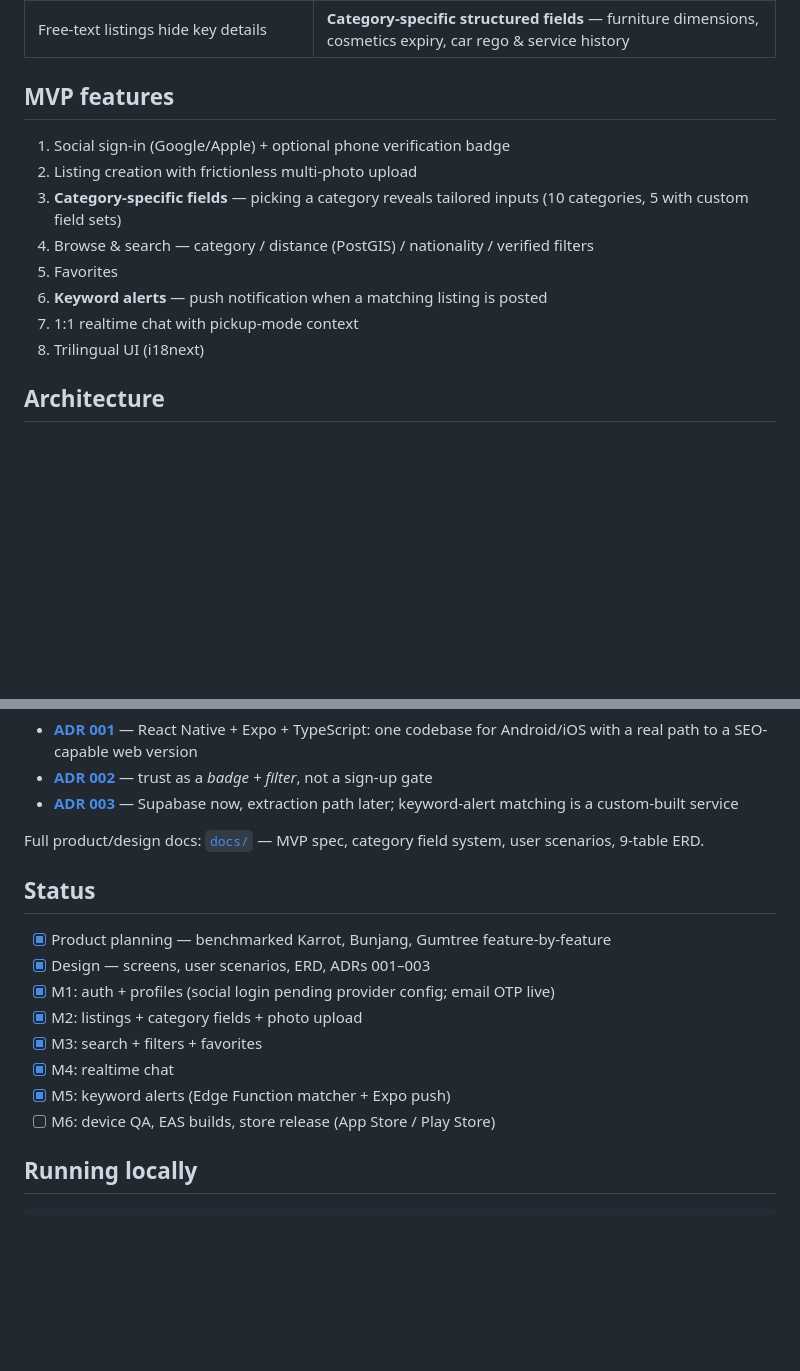
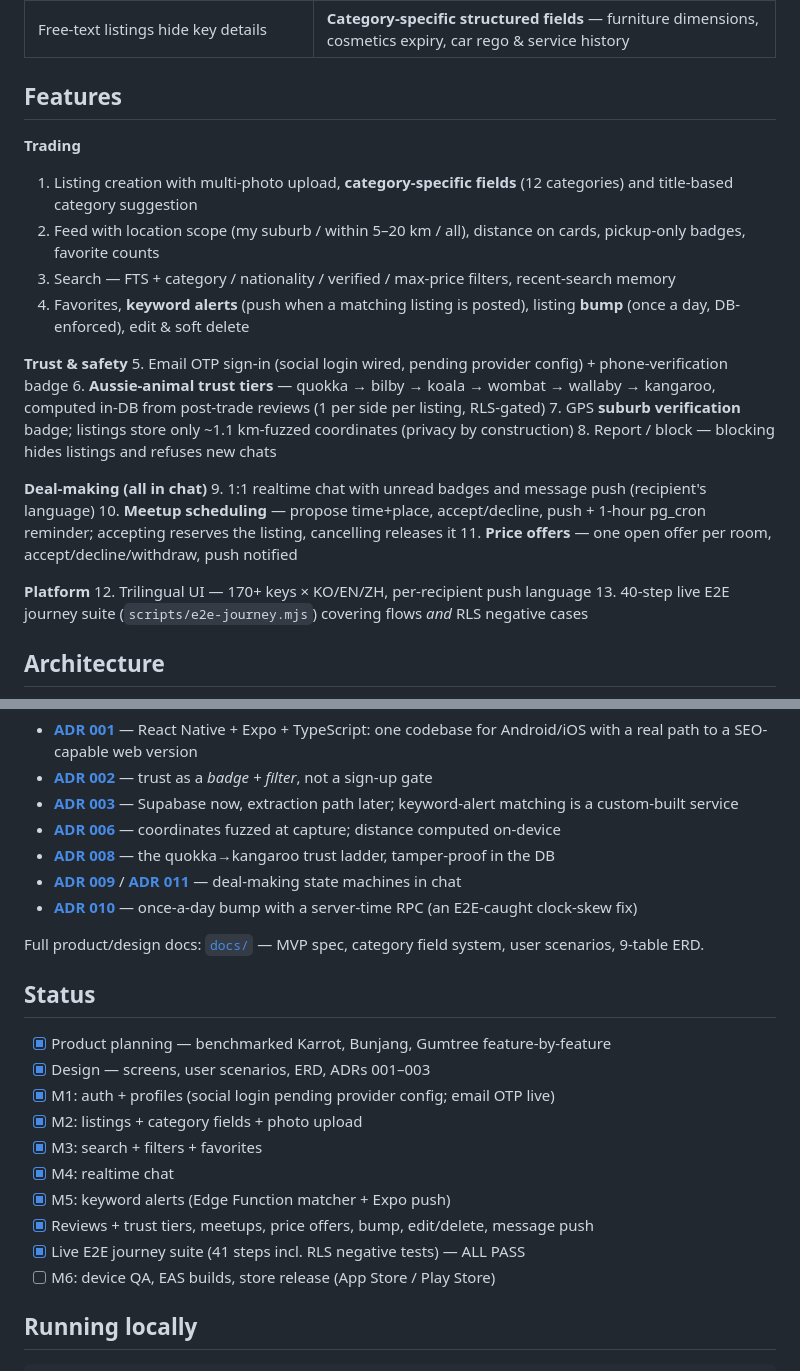
Before and after one commit to IT-Yun/torrens-market, a Markdown page: README.md, 2 parts joined by grey strips. Drawn GitHub-style; blank space fills up the shorter version.

Commit message:
README: refresh feature list, architecture, and ADR index
Co-Authored-By: Claude Fable 5 <noreply@anthropic.com>

```diff
--- a/README.md
+++ b/README.md
@@ -15,16 +15,28 @@ Named after Adelaide's River Torrens. Built with React Native + Expo + TypeScrip
 | No trust signals, scam-prone | Phone-verification badge + verified-only filter |
 | Free-text listings hide key details | **Category-specific structured fields** — furniture dimensions, cosmetics expiry, car rego & service history |
 
-## MVP features
+## Features
 
-1. Social sign-in (Google/Apple) + optional phone verification badge
-2. Listing creation with frictionless multi-photo upload
-3. **Category-specific fields** — picking a category reveals tailored inputs (10 categories, 5 with custom field sets)
-4. Browse & search — category / distance (PostGIS) / nationality / verified filters
-5. Favorites
-6. **Keyword alerts** — push notification when a matching listing is posted
-7. 1:1 realtime chat with pickup-mode context
-8. Trilingual UI (i18next)
+**Trading**
+1. Listing creation with multi-photo upload, **category-specific fields** (12 categories) and title-based category suggestion
+2. Feed with location scope (my suburb / within 5–20 km / all), distance on cards, pickup-only badges, favorite counts
+3. Search — FTS + category / nationality / verified / max-price filters, recent-search memory
+4. Favorites, **keyword alerts** (push when a matching listing is posted), listing **bump** (once a day, DB-enforced), edit & soft delete
+
+**Trust & safety**
+5. Email OTP sign-in (social login wired, pending provider config) + phone-verification badge
+6. **Aussie-animal trust tiers** — quokka → bilby → koala → wombat → wallaby → kangaroo, computed in-DB from post-trade reviews (1 per side per listing, RLS-gated)
+7. GPS **suburb verification** badge; listings store only ~1.1 km-fuzzed coordinates (privacy by construction)
+8. Report / block — blocking hides listings and refuses new chats
+
+**Deal-making (all in chat)**
+9. 1:1 realtime chat with unread badges and message push (recipient's language)
+10. **Meetup scheduling** — propose time+place, accept/decline, push + 1-hour pg_cron reminder; accepting reserves the listing, cancelling releases it
+11. **Price offers** — one open offer per room, accept/decline/withdraw, push notified
+
+**Platform**
+12. Trilingual UI — 170+ keys × KO/EN/ZH, per-recipient push language
+13. 40-step live E2E journey suite (`scripts/e2e-journey.mjs`) covering flows *and* RLS negative cases
 
 ## Architecture
 
@@ -54,6 +68,10 @@ Key design choices (each recorded as an ADR in [`docs/adr/`](docs/adr/)):
 - **[ADR 001](docs/adr/001-cross-platform-framework.md)** — React Native + Expo + TypeScript: one codebase for Android/iOS with a real path to a SEO-capable web version
 - **[ADR 002](docs/adr/002-auth-strategy.md)** — trust as a *badge + filter*, not a sign-up gate
 - **[ADR 003](docs/adr/003-backend-supabase.md)** — Supabase now, extraction path later; keyword-alert matching is a custom-built service
+- **[ADR 006](docs/adr/006-approximate-location-distance.md)** — coordinates fuzzed at capture; distance computed on-device
+- **[ADR 008](docs/adr/008-trust-tiers.md)** — the quokka→kangaroo trust ladder, tamper-proof in the DB
+- **[ADR 009](docs/adr/009-meetup-scheduling.md)** / **[ADR 011](docs/adr/011-price-offers.md)** — deal-making state machines in chat
+- **[ADR 010](docs/adr/010-listing-bump.md)** — once-a-day bump with a server-time RPC (an E2E-caught clock-skew fix)
 
 Full product/design docs: [`docs/`](docs/) — MVP spec, category field system, user scenarios, 9-table ERD.
 
@@ -66,6 +84,8 @@ Full product/design docs: [`docs/`](docs/) — MVP spec, category field system,
 - [x] M3: search + filters + favorites
 - [x] M4: realtime chat
 - [x] M5: keyword alerts (Edge Function matcher + Expo push)
+- [x] Reviews + trust tiers, meetups, price offers, bump, edit/delete, message push
+- [x] Live E2E journey suite (41 steps incl. RLS negative tests) — ALL PASS
 - [ ] M6: device QA, EAS builds, store release (App Store / Play Store)
 
 ## Running locally
```
Also changed, not shown: other parts of README.md (+5 -3 lines).
